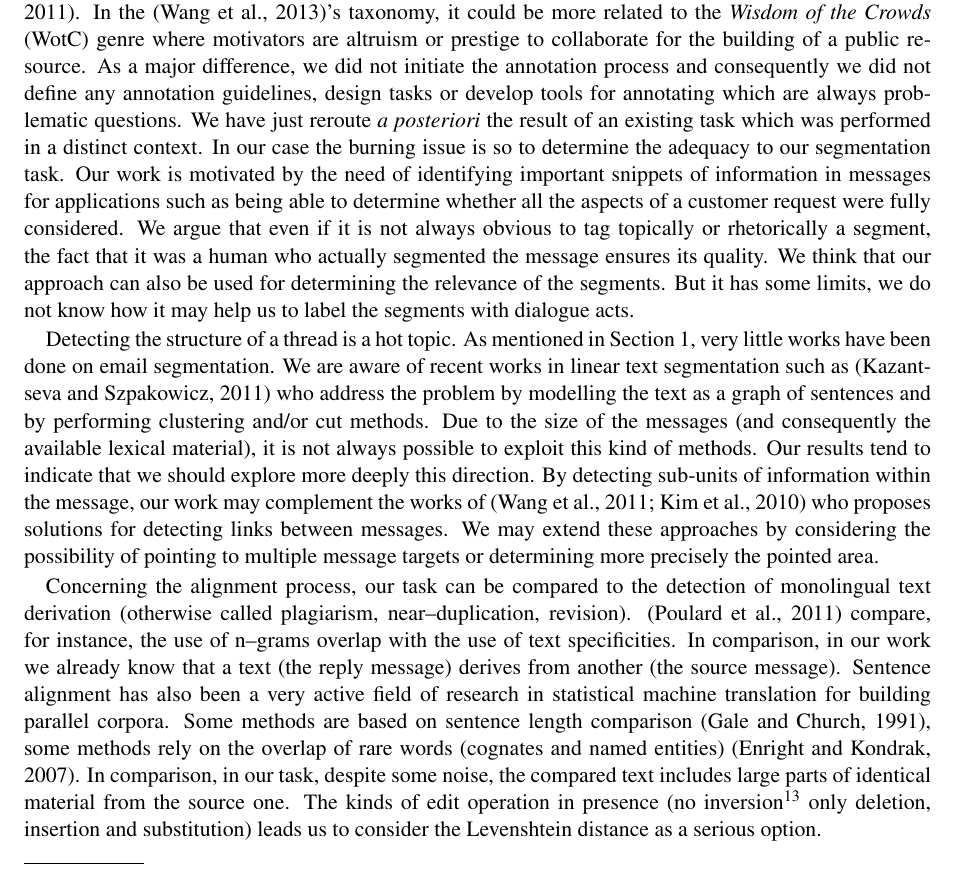
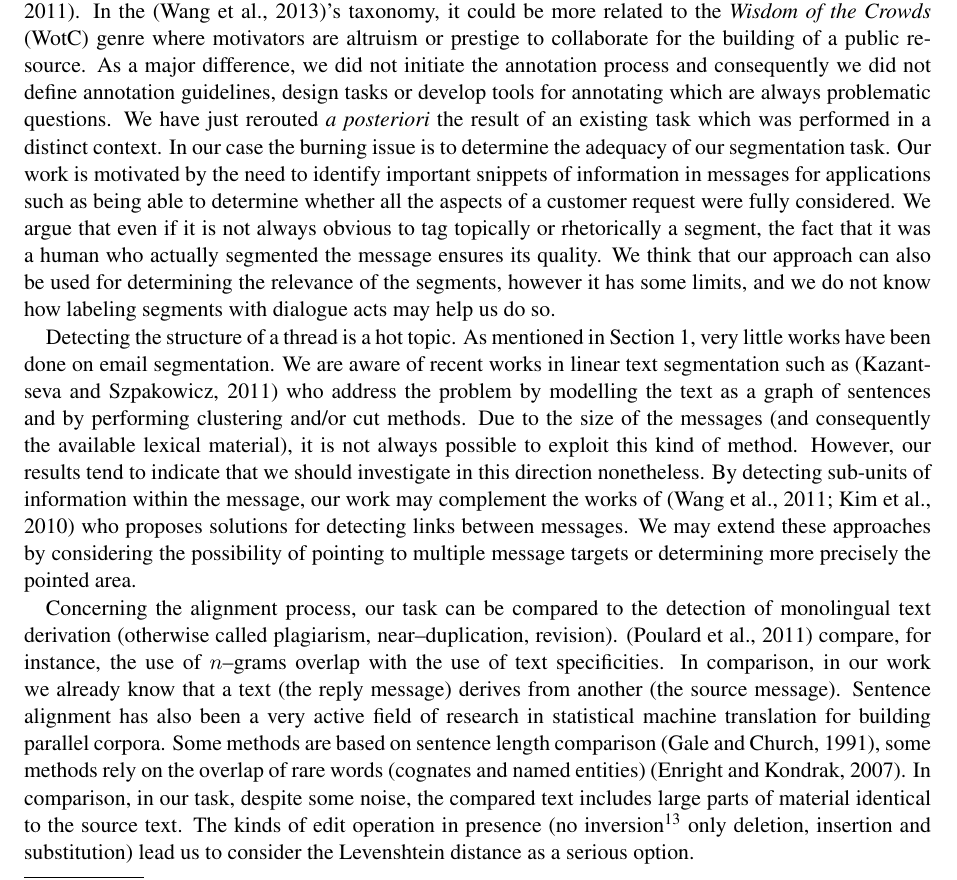
Before and after one commit to bolaft/coling-2014, a LaTeX paper (article.tex, which reads sec-5-related-work.tex): part of page 8 of 10, cut so that both start at the same text. Compiled offline with pdfLaTeX.

Commit message:
stylistic changes to related works

```diff
--- a/sec-5-related-work.tex
+++ b/sec-5-related-work.tex
@@ -10,28 +10,28 @@ annotated corpora, b) detection of email structure, and c) sentence alignment.
 We can set our approach in the trend of the collaborative approaches for acquiring
 annotated corpora such as the Game With A Purpose (GWAP) \cite{ahn:2006:computer} or the paid-for crowdsourcing \cite{fort:2011:cl}.
 In the \cite{wang:2013:lre}'s taxonomy, it could be more related to the \textit{Wisdom of the Crowds} (WotC) genre where motivators are altruism or prestige to collaborate for the building of a public resource.
-As a major difference, we did not initiate the annotation process and consequently we did not define any annotation guidelines, design tasks or develop tools for annotating which are always problematic questions.
-We have just reroute \textit{a posteriori} the result of an existing task which was performed in a distinct context.
-In our case the burning issue is so to determine the adequacy to our segmentation task.
-Our work is motivated by the need of identifying important snippets of information in messages for applications such as being able to determine whether all the aspects of a customer request were fully considered.
+As a major difference, we did not initiate the annotation process and consequently we did not define annotation guidelines, design tasks or develop tools for annotating which are always problematic questions.
+We have just rerouted \textit{a posteriori} the result of an existing task which was performed in a distinct context.
+In our case the burning issue is to determine the adequacy of our segmentation task.
+Our work is motivated by the need to identify important snippets of information in messages for applications such as being able to determine whether all the aspects of a customer request were fully considered.
 We argue that even if it is not always obvious to tag topically or rhetorically a segment, the fact that it was a human who actually segmented the message ensures its quality.
 %
 % is another major genre for crowdsourcing. WotC deployments allow members of the general public to collaborate to build a public resource, to predict event outcomes or to estimate difficulty to guess quantities. Wikipedia, the most well-known WotC instance, has different motivators that have changed over time. Initially, altruism and indirect benefit were factors: people contributed articles to Wikipedia not only to help others but also to build a resource that would ultimately help themselves. As Wikipedia matured, the prestige of being a regular contributor or editor became a motivator (Suh et al. 2009).
 %
-We think that our approach can also be used for determining the relevance of the segments. But it has some limits, we do not know how it may help us to label the segments with dialogue acts.
+We think that our approach can also be used for determining the relevance of the segments, however it has some limits, and we do not know how labeling segments with dialogue acts may help us do so.
 
 Detecting the structure of a thread is a hot topic.
 %
 As mentioned in Section~\ref{sec:intro}, very little works have been done on email segmentation.
 We are aware of recent works in linear text segmentation such as \cite{kazantseva:2011} who address the problem by modelling the text as a graph of sentences and by performing clustering and/or cut methods.
 %
-Due to the size of the messages (and consequently the available lexical material), it is not always possible to exploit this kind of methods. Our results tend to indicate that we should explore more deeply this direction.
+Due to the size of the messages (and consequently the available lexical material), it is not always possible to exploit this kind of method. However, our results tend to indicate that we should investigate in this direction nonetheless.
 %
 By detecting sub-units of information within the message, our work may complement the works of \cite{li:2011:threadlinking,kim:2010:taggingandlinking} who proposes solutions for detecting links between messages.
 % \texttt{in-reply-to} link
 We may extend these approaches by considering the possibility of pointing to multiple message targets or determining more precisely the pointed area.
 
-Concerning the alignment process, our task can be compared to the detection of monolingual text derivation (otherwise called plagiarism, near–duplication, revision). \cite{poulard:2011:detecting} compare, for instance, the use of n–grams overlap with the use of text specificities.
+Concerning the alignment process, our task can be compared to the detection of monolingual text derivation (otherwise called plagiarism, near–duplication, revision). \cite{poulard:2011:detecting} compare, for instance, the use of $n$–grams overlap with the use of text specificities.
 In comparison, in our work we already know that a text (the reply message) derives from another (the source message). Sentence alignment has also been a very active field of research
 %both in monolingual (e.g. plagiarism detection) and multilingual  (e.g.
 in statistical machine translation for building parallel corpora. %) domains.
@@ -45,8 +45,8 @@ Some methods are based on sentence length comparison \cite{gale:1991}, some meth
 % (n–grams overlap) while reducing the signature size and so, the processing costs. In order ...
 In comparison, %to the speech recognition and translation use cases,
 %our work is more an alignment task than a detection of derivation. In addition
-in our task, despite some noise, the compared text includes large parts of identical material from the source one.
-The kinds of edit operation in presence (no inversion\footnote{When computing the Levenshtein distance, the inversion edit operation is the most costly operation.} only deletion, insertion and substitution) leads us to consider the Levenshtein distance as a serious option.
+in our task, despite some noise, the compared text includes large parts of material identical to the source text.
+The kinds of edit operation in presence (no inversion\footnote{When computing the Levenshtein distance, the inversion edit operation is the most costly operation.} only deletion, insertion and substitution) lead us to consider the Levenshtein distance as a serious option.
 
 % \url{http://www.statmt.org/survey/Topic/SentenceAlignment}
 % An influential early method is based on sentence length, measured in words (Brown et al., 1991; Gale and Church, 1991; Gale and Church, 1993) or characters
```
